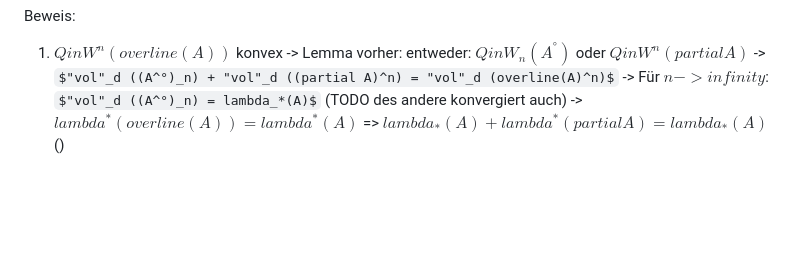
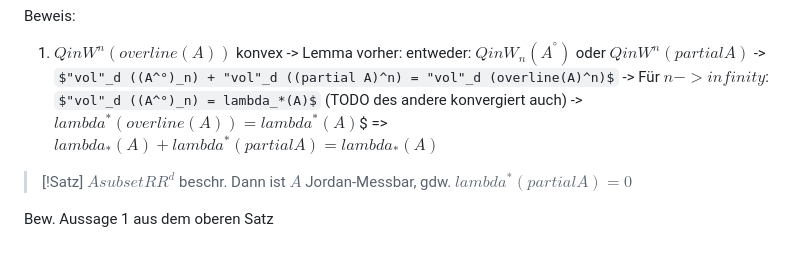
Before and after one commit to Bergschaf/Obsidianan, a Markdown page: ANA 3/Lebesque Maß.md, the part around the change. GitHub-like rendering; some formulas as TeX source; blank space fills up the shorter version.

Commit message:
vault backup: 2026-10-16 10:57:48

```diff
--- a/ANA 3/Lebesque Maß.md
+++ b/ANA 3/Lebesque Maß.md
@@ -137,5 +137,12 @@ Beweis:
 	-> $"vol"_d ((A^°)_n) + "vol"_d ((partial A)^n) = "vol"_d (overline(A)^n)$
 	-> Für $n -> infinity$: $"vol"_d ((A^°)_n) = lambda_*(A)$
 	(TODO des andere konvergiert auch)
-	-> $lambda^* (overline(A)) = lambda^*(A)$
-	=> $lambda_* (A) + lambda^* (partial A) = lambda_*(A)$()
+	-> $lambda^* (overline(A)) = lambda^*(A)$$
+	=> $lambda_* (A) + lambda^* (partial A) = lambda_*(A)$
+
+
+> [!Satz]
+> $A subset RR^d$ beschr. Dann ist $A$ Jordan-Messbar, gdw. $lambda^* (partial A) = 0$
+
+Bew.
+Aussage 1 aus dem oberen Satz
```
